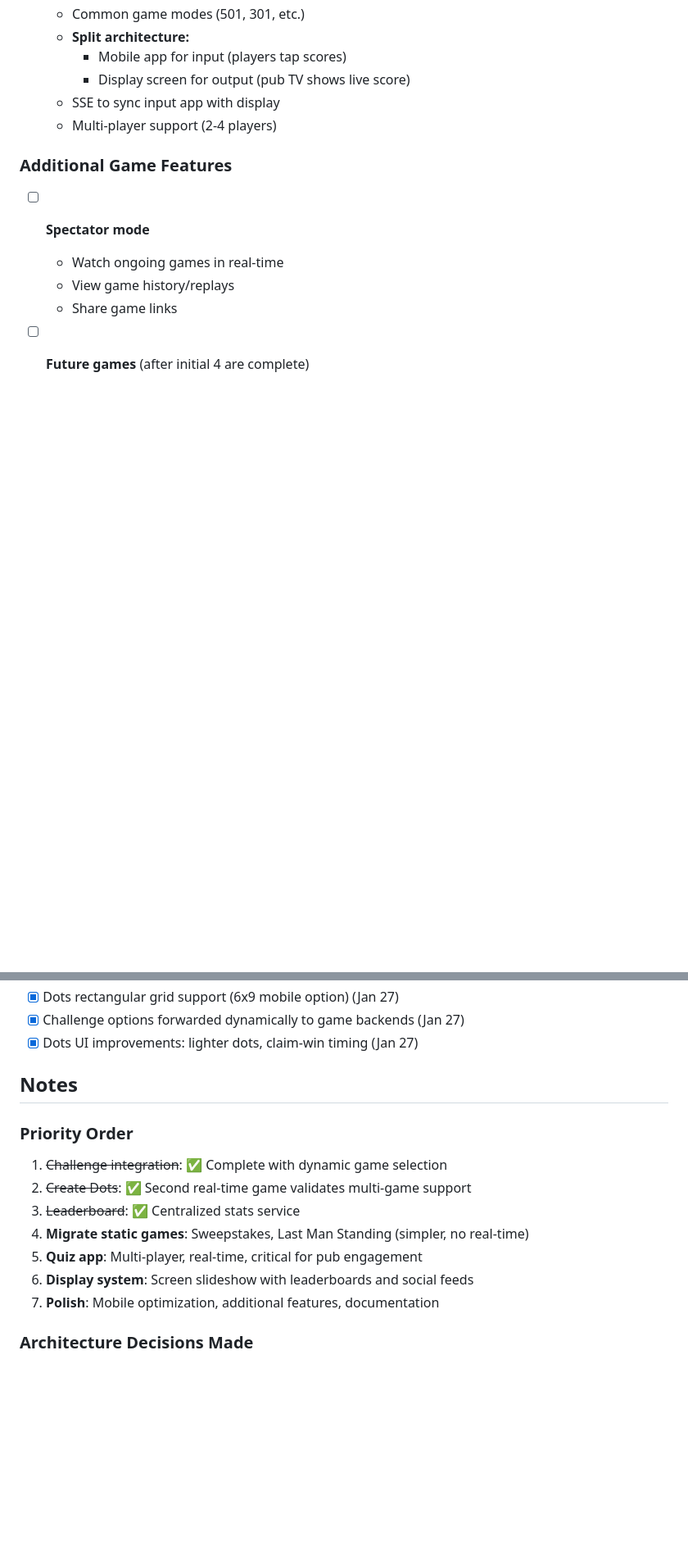
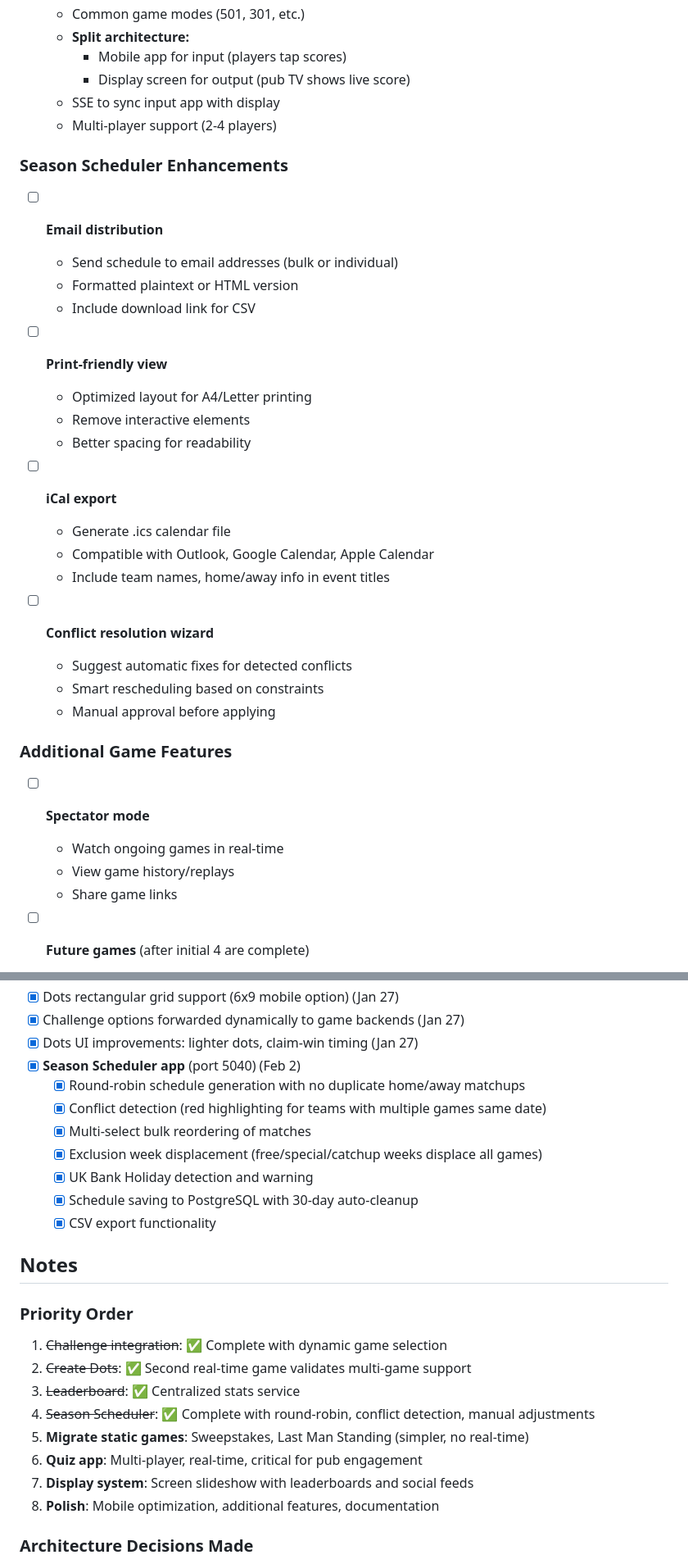
Before and after one commit to achgithub/pub-games-v3, a Markdown page: TODO.md, 2 parts joined by grey strips. Shown at 82% size. Drawn GitHub-style; blank space fills up the shorter version.

```diff
--- a/TODO.md
+++ b/TODO.md
@@ -213,6 +213,27 @@
   - SSE to sync input app with display
   - Multi-player support (2-4 players)
 
+### Season Scheduler Enhancements
+- [ ] **Email distribution**
+  - Send schedule to email addresses (bulk or individual)
+  - Formatted plaintext or HTML version
+  - Include download link for CSV
+
+- [ ] **Print-friendly view**
+  - Optimized layout for A4/Letter printing
+  - Remove interactive elements
+  - Better spacing for readability
+
+- [ ] **iCal export**
+  - Generate .ics calendar file
+  - Compatible with Outlook, Google Calendar, Apple Calendar
+  - Include team names, home/away info in event titles
+
+- [ ] **Conflict resolution wizard**
+  - Suggest automatic fixes for detected conflicts
+  - Smart rescheduling based on constraints
+  - Manual approval before applying
+
 ### Additional Game Features
 - [ ] **Spectator mode**
   - Watch ongoing games in real-time
@@ -320,6 +341,14 @@
 - [x] Dots rectangular grid support (6x9 mobile option) (Jan 27)
 - [x] Challenge options forwarded dynamically to game backends (Jan 27)
 - [x] Dots UI improvements: lighter dots, claim-win timing (Jan 27)
+- [x] **Season Scheduler app** (port 5040) (Feb 2)
+  - [x] Round-robin schedule generation with no duplicate home/away matchups
+  - [x] Conflict detection (red highlighting for teams with multiple games same date)
+  - [x] Multi-select bulk reordering of matches
+  - [x] Exclusion week displacement (free/special/catchup weeks displace all games)
+  - [x] UK Bank Holiday detection and warning
+  - [x] Schedule saving to PostgreSQL with 30-day auto-cleanup
+  - [x] CSV export functionality
 
 ## Notes
 
@@ -327,10 +356,11 @@
 1. ~~Challenge integration~~: ✅ Complete with dynamic game selection
 2. ~~Create Dots~~: ✅ Second real-time game validates multi-game support
 3. ~~Leaderboard~~: ✅ Centralized stats service
-4. **Migrate static games**: Sweepstakes, Last Man Standing (simpler, no real-time)
-5. **Quiz app**: Multi-player, real-time, critical for pub engagement
-6. **Display system**: Screen slideshow with leaderboards and social feeds
-7. **Polish**: Mobile optimization, additional features, documentation
+4. ~~Season Scheduler~~: ✅ Complete with round-robin, conflict detection, manual adjustments
+5. **Migrate static games**: Sweepstakes, Last Man Standing (simpler, no real-time)
+6. **Quiz app**: Multi-player, real-time, critical for pub engagement
+7. **Display system**: Screen slideshow with leaderboards and social feeds
+8. **Polish**: Mobile optimization, additional features, documentation
 
 ### Architecture Decisions Made
 - **SSE + HTTP over WebSocket**: Better iOS Safari compatibility, simpler debugging
```
Also changed, not shown: other parts of TODO.md (+1 -1 lines), README.md (+36 -19 lines).
